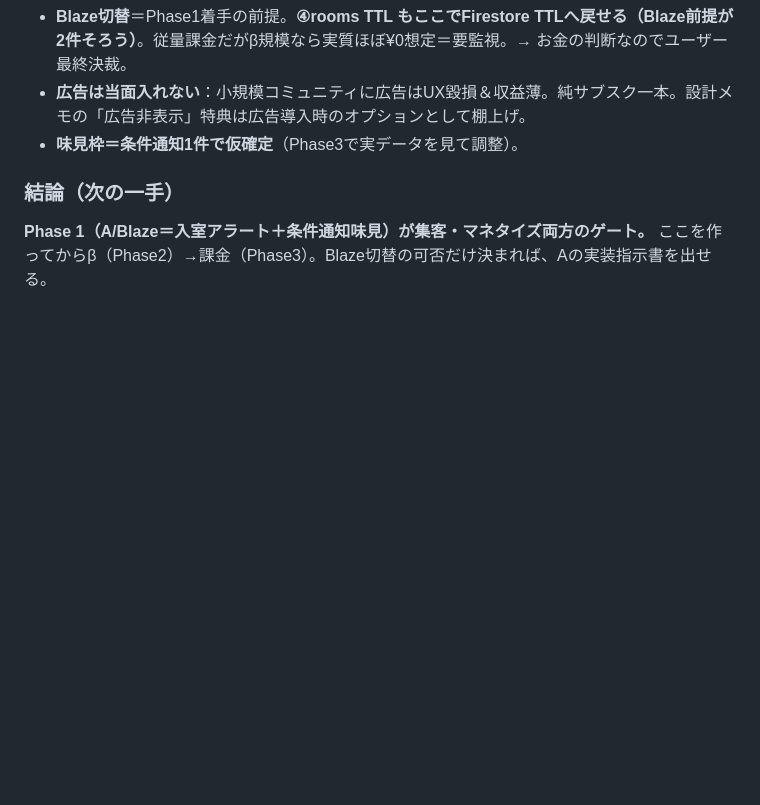
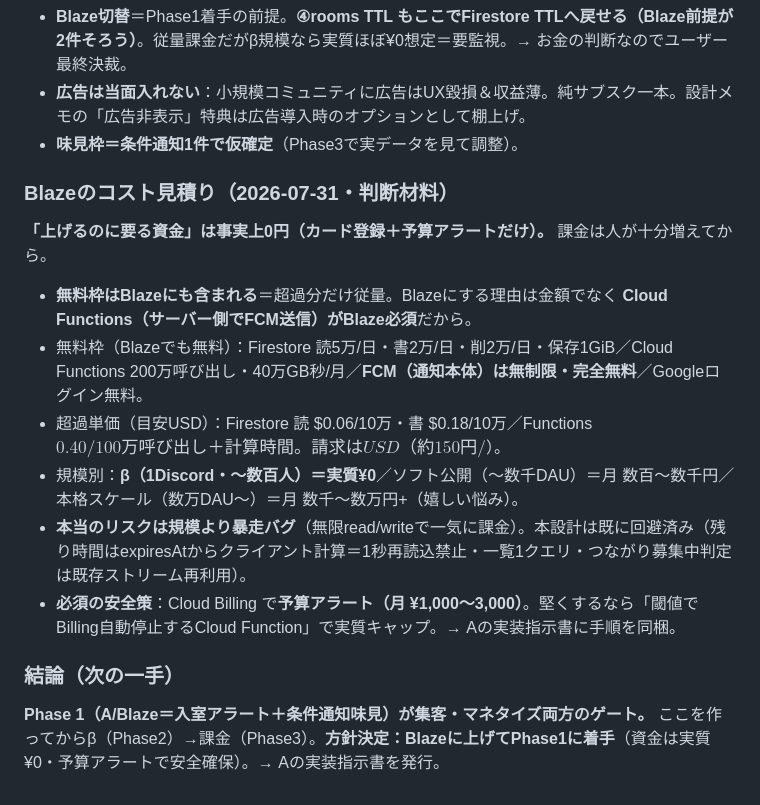
Before and after one commit to kazutsuka12-collab/toko-alarm, a Markdown page: docs/design.md, the part around the change. Rendered like a GitHub page; blank space fills up the shorter version.

Commit message:
docs: Blazeコスト見積りを§20に記録・Phase1(A)着手を決定
- 上げるのに要る資金は実質0円(カード+予算アラートのみ)。無料枠はBlazeにも含まれ
  超過分だけ従量。Blaze必須の理由=Cloud Functions(FCM送信)
- 無料枠/超過単価/規模別(β=実質¥0〜本格スケール月数千〜数万円)を記載
- 本当のリスクは規模より暴走バグ→本設計は回避済み。予算アラート(月¥1000-3000)必須
- 方針決定: Blazeに上げてPhase1着手。A実装指示書を発行

Co-Authored-By: Claude Opus 4.8 <noreply@anthropic.com>
Claude-Session: https://claude.ai/code/session_01SidgGGz8MMbiXFLxSXbPig

```diff
--- a/docs/design.md
+++ b/docs/design.md
@@ -730,5 +730,14 @@ C:（234GB SSD）逼迫のため、Flutter/Android のキャッシュと Android
 - **広告は当面入れない**：小規模コミュニティに広告はUX毀損＆収益薄。純サブスク一本。設計メモの「広告非表示」特典は広告導入時のオプションとして棚上げ。
 - **味見枠＝条件通知1件で仮確定**（Phase3で実データを見て調整）。
 
+### Blazeのコスト見積り（2026-07-31・判断材料）
+**「上げるのに要る資金」は事実上0円（カード登録＋予算アラートだけ）。** 課金は人が十分増えてから。
+- **無料枠はBlazeにも含まれる**＝超過分だけ従量。Blazeにする理由は金額でなく **Cloud Functions（サーバー側でFCM送信）がBlaze必須**だから。
+- 無料枠（Blazeでも無料）：Firestore 読5万/日・書2万/日・削2万/日・保存1GiB／Cloud Functions 200万呼び出し・40万GB秒/月／**FCM（通知本体）は無制限・完全無料**／Googleログイン無料。
+- 超過単価（目安USD）：Firestore 読 $0.06/10万・書 $0.18/10万／Functions $0.40/100万呼び出し＋計算時間。請求はUSD（約150円/$）。
+- 規模別：**β（1Discord・〜数百人）＝実質¥0**／ソフト公開（〜数千DAU）＝月 数百〜数千円／本格スケール（数万DAU〜）＝月 数千〜数万円+（嬉しい悩み）。
+- **本当のリスクは規模より暴走バグ**（無限read/writeで一気に課金）。本設計は既に回避済み（残り時間はexpiresAtからクライアント計算＝1秒再読込禁止・一覧1クエリ・つながり募集中判定は既存ストリーム再利用）。
+- **必須の安全策**：Cloud Billing で**予算アラート（月 ¥1,000〜3,000）**。堅くするなら「閾値でBilling自動停止するCloud Function」で実質キャップ。→ Aの実装指示書に手順を同梱。
+
 ### 結論（次の一手）
-**Phase 1（A/Blaze＝入室アラート＋条件通知味見）が集客・マネタイズ両方のゲート。** ここを作ってからβ（Phase2）→課金（Phase3）。Blaze切替の可否だけ決まれば、Aの実装指示書を出せる。
+**Phase 1（A/Blaze＝入室アラート＋条件通知味見）が集客・マネタイズ両方のゲート。** ここを作ってからβ（Phase2）→課金（Phase3）。**方針決定：Blazeに上げてPhase1に着手**（資金は実質¥0・予算アラートで安全確保）。→ Aの実装指示書を発行。
```
